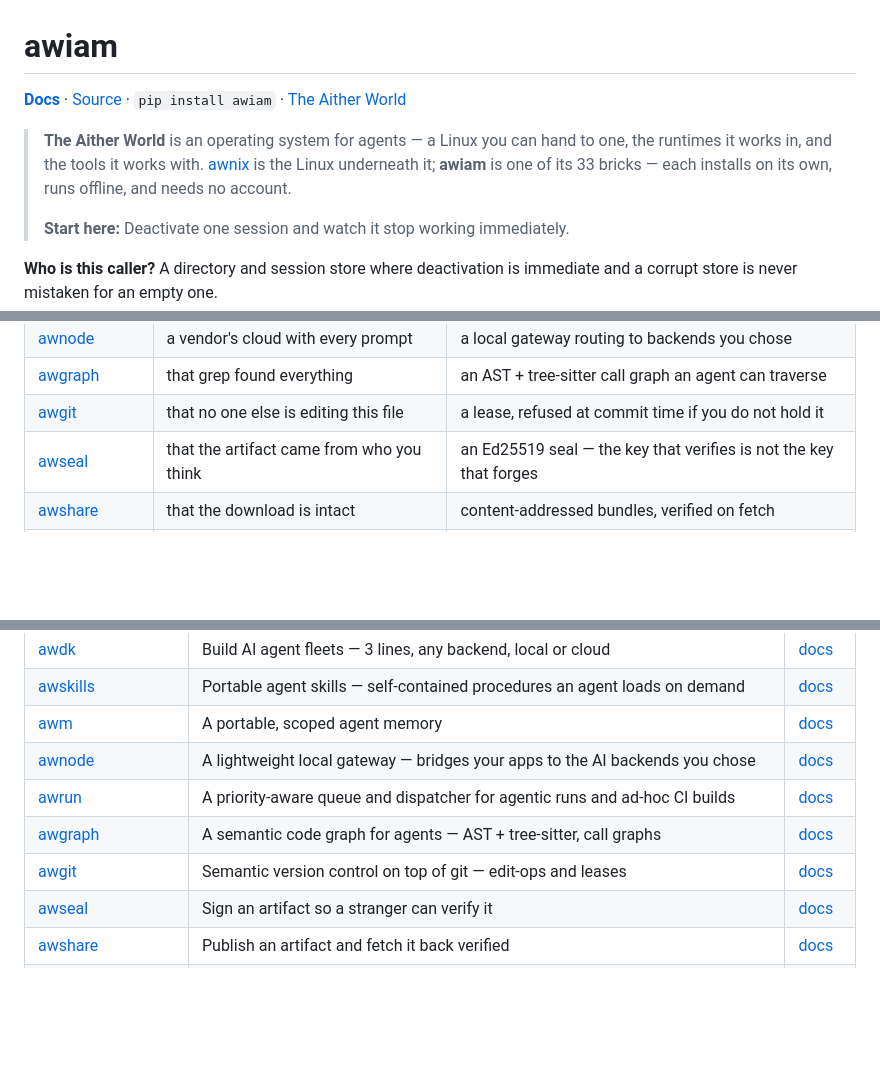
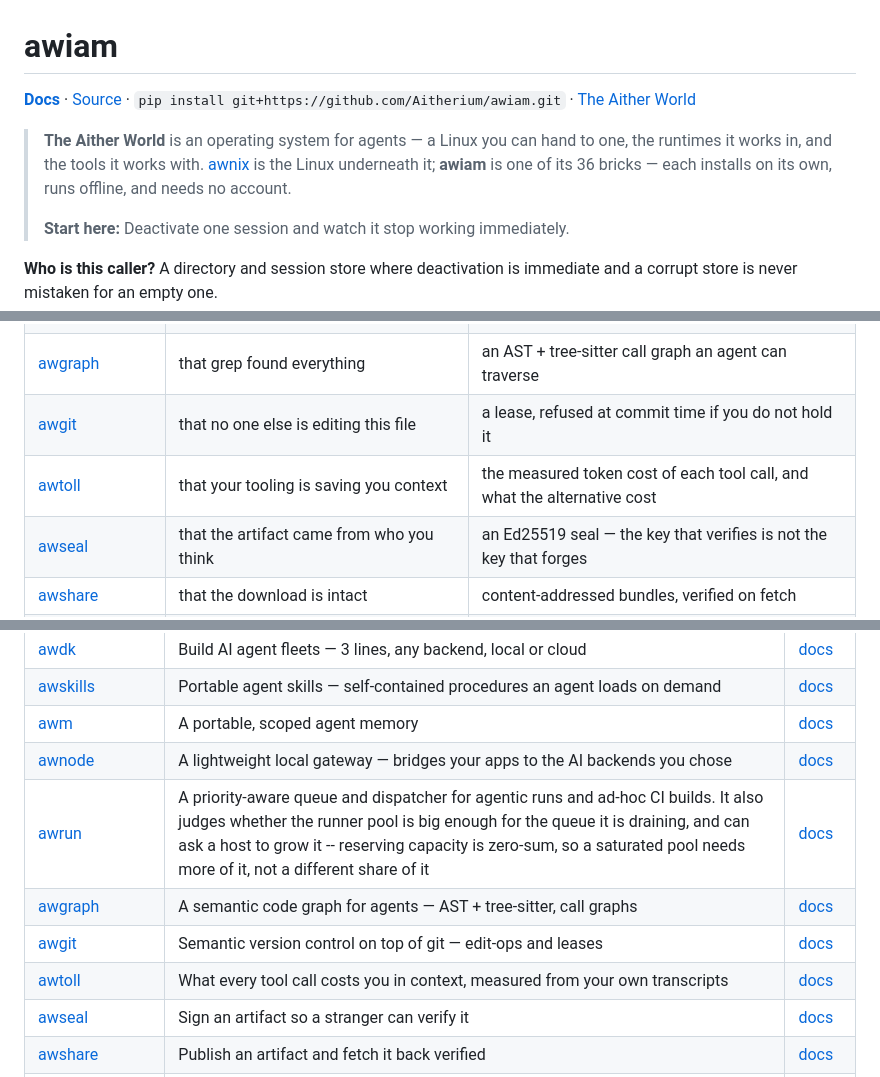
Before and after one commit to Aitherium/awiam, a Markdown page: README.md, 3 parts joined by grey strips. Drawn GitHub-style; blank space fills up the shorter version.

Commit message:
chore(ecosystem): regenerate from the registry

```diff
--- a/README.md
+++ b/README.md
@@ -2,9 +2,9 @@
 
 <!-- aither-header:start GENERATED from the ecosystem registry. Edits here are overwritten; change the registry instead. -->
 
-**[Docs](https://aitherium.github.io/awiam/)**  ·  [Source](https://github.com/Aitherium/awiam)  ·  `pip install awiam`  ·  [The Aither World](https://aitherium.github.io/)
+**[Docs](https://aitherium.github.io/awiam/)**  ·  [Source](https://github.com/Aitherium/awiam)  ·  `pip install git+https://github.com/Aitherium/awiam.git`  ·  [The Aither World](https://aitherium.github.io/)
 
-> **The Aither World** is an operating system for agents — a Linux you can hand to one, the runtimes it works in, and the tools it works with. [awnix](https://github.com/Aitherium/awnix) is the Linux underneath it; **awiam** is one of its 33 bricks — each installs on its own, runs offline, and needs no account.
+> **The Aither World** is an operating system for agents — a Linux you can hand to one, the runtimes it works in, and the tools it works with. [awnix](https://github.com/Aitherium/awnix) is the Linux underneath it; **awiam** is one of its 36 bricks — each installs on its own, runs offline, and needs no account.
 >
 > **Start here:** Deactivate one session and watch it stop working immediately.
 
@@ -126,6 +126,7 @@ Each installs on its own, works offline, and needs no account.
 | [awnode](https://github.com/Aitherium/awnode) | a vendor's cloud with every prompt | a local gateway routing to backends you chose |
 | [awgraph](https://github.com/Aitherium/awgraph) | that grep found everything | an AST + tree-sitter call graph an agent can traverse |
 | [awgit](https://github.com/Aitherium/awgit) | that no one else is editing this file | a lease, refused at commit time if you do not hold it |
+| [awtoll](https://github.com/Aitherium/awtoll) | that your tooling is saving you context | the measured token cost of each tool call, and what the alternative cost |
 | [awseal](https://github.com/Aitherium/awseal) | that the artifact came from who you think | an Ed25519 seal — the key that verifies is not the key that forges |
 | [awshare](https://github.com/Aitherium/awshare) | that the download is intact | content-addressed bundles, verified on fetch |
 | [awnest](https://github.com/Aitherium/awnest) | that there is a person on the other end | a verdict with evidence, where "we could not tell" is not "yes" |
@@ -159,9 +162,10 @@ Every repository here is public. Each publishes an `aither-manifest.json` beside
 | [awskills](https://github.com/Aitherium/awskills) | Portable agent skills — self-contained procedures an agent loads on demand | [docs](https://aitherium.github.io/awskills/) |
 | [awm](https://github.com/Aitherium/awm) | A portable, scoped agent memory | [docs](https://aitherium.github.io/awm/) |
 | [awnode](https://github.com/Aitherium/awnode) | A lightweight local gateway — bridges your apps to the AI backends you chose | [docs](https://aitherium.github.io/awnode/) |
-| [awrun](https://github.com/Aitherium/awrun) | A priority-aware queue and dispatcher for agentic runs and ad-hoc CI builds | [docs](https://aitherium.github.io/awrun/) |
+| [awrun](https://github.com/Aitherium/awrun) | A priority-aware queue and dispatcher for agentic runs and ad-hoc CI builds. It also judges whether the runner pool is big enough for the queue it is draining, and can ask a host to grow it -- reserving capacity is zero-sum, so a saturated pool needs more of it, not a different share of it | [docs](https://aitherium.github.io/awrun/) |
 | [awgraph](https://github.com/Aitherium/awgraph) | A semantic code graph for agents — AST + tree-sitter, call graphs | [docs](https://aitherium.github.io/awgraph/) |
 | [awgit](https://github.com/Aitherium/awgit) | Semantic version control on top of git — edit-ops and leases | [docs](https://aitherium.github.io/awgit/) |
+| [awtoll](https://github.com/Aitherium/awtoll) | What every tool call costs you in context, measured from your own transcripts | [docs](https://aitherium.github.io/awtoll/) |
 | [awseal](https://github.com/Aitherium/awseal) | Sign an artifact so a stranger can verify it | [docs](https://aitherium.github.io/awseal/) |
 | [awshare](https://github.com/Aitherium/awshare) | Publish an artifact and fetch it back verified | [docs](https://aitherium.github.io/awshare/) |
 | [awdit](https://github.com/Aitherium/awdit) | An append-only audit trail whose gaps are DETECTABLE | [docs](https://aitherium.github.io/awdit/) |
```
Also changed, not shown: other parts of README.md (+4 -0 lines).
